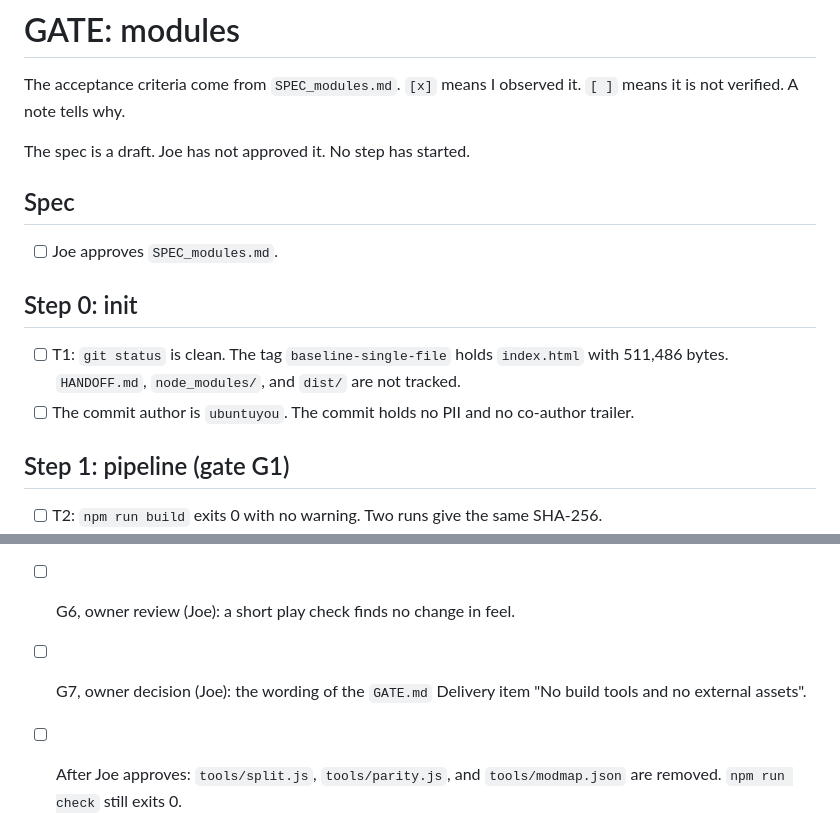
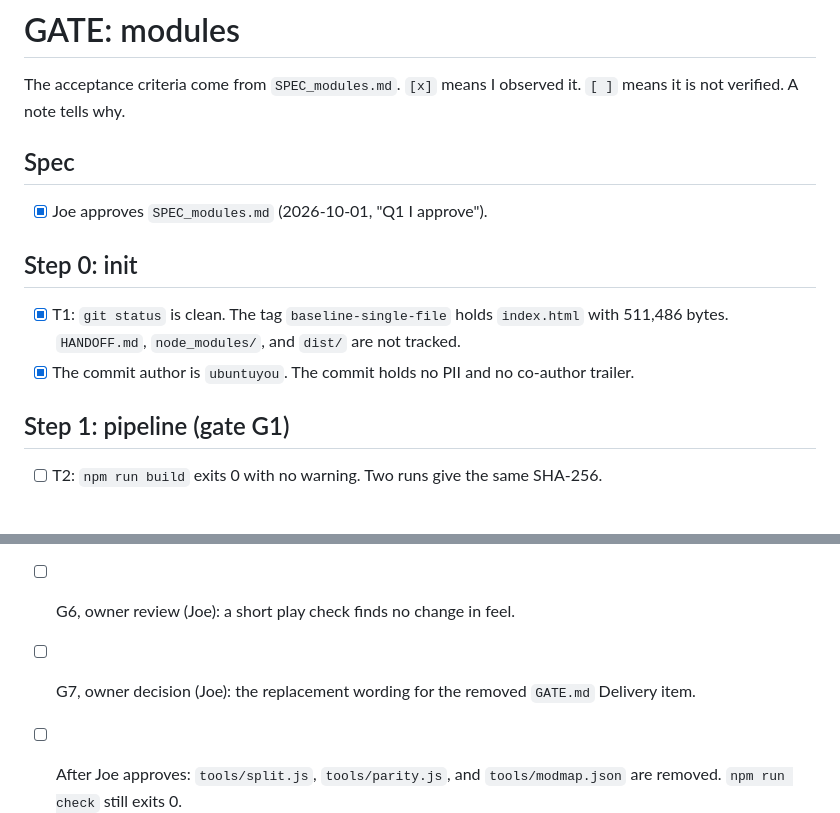
Before and after one commit to ubuntuyou/clonecraft-opus, a Markdown page: GATE_modules.md, 2 parts joined by grey strips. Drawn GitHub-style; blank space fills up the shorter version.

```diff
--- a/GATE_modules.md
+++ b/GATE_modules.md
@@ -2,16 +2,14 @@
 
 The acceptance criteria come from `SPEC_modules.md`. `[x]` means I observed it. `[ ]` means it is not verified. A note tells why.
 
-The spec is a draft. Joe has not approved it. No step has started.
-
 ## Spec
 
-- [ ] Joe approves `SPEC_modules.md`.
+- [x] Joe approves `SPEC_modules.md` (2026-10-01, "Q1 I approve").
 
 ## Step 0: init
 
-- [ ] T1: `git status` is clean. The tag `baseline-single-file` holds `index.html` with 511,486 bytes. `HANDOFF.md`, `node_modules/`, and `dist/` are not tracked.
-- [ ] The commit author is `ubuntuyou`. The commit holds no PII and no co-author trailer.
+- [x] T1: `git status` is clean. The tag `baseline-single-file` holds `index.html` with 511,486 bytes. `HANDOFF.md`, `node_modules/`, and `dist/` are not tracked.
+- [x] The commit author is `ubuntuyou`. The commit holds no PII and no co-author trailer.
 
 ## Step 1: pipeline (gate G1)
 
@@ -62,5 +60,5 @@ The spec is a draft. Joe has not approved it. No step has started.
 - [ ] G4, owner review (Joe): the built file runs from `file://` in Firefox.
 - [ ] G5, owner review (Joe): the built file loads and plays on the Nvidia laptop and the Arc laptop.
 - [ ] G6, owner review (Joe): a short play check finds no change in feel.
-- [ ] G7, owner decision (Joe): the wording of the `GATE.md` Delivery item "No build tools and no external assets".
+- [ ] G7, owner decision (Joe): the replacement wording for the removed `GATE.md` Delivery item.
 - [ ] After Joe approves: `tools/split.js`, `tools/parity.js`, and `tools/modmap.json` are removed. `npm run check` still exits 0.
```
Also changed, not shown: GATE.md (+1 -2 lines), SPEC_modules.md (+2 -2 lines).
